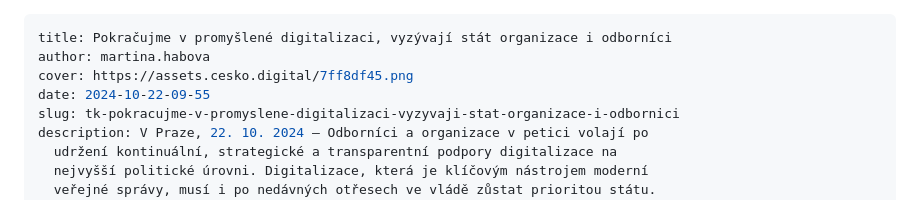
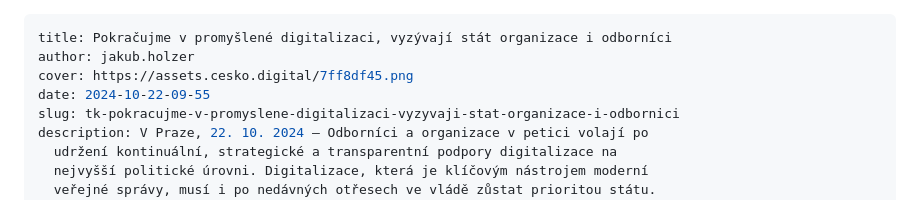
Before and after one commit to cesko-digital/blog, a Markdown page: content/press/2024-10-22-tk-pokracujme-v-promyslene-digitalizaci-vyzyvaji-stat-organizace-i-odbornici.md, the part around the change. Rendered like a GitHub page.

Commit message:
Automatically generated. Merged on Decap CMS
Force merge of:
* "content/press/2024-10-22-tk-pokracujme-v-promyslene-digitalizaci-vyzyvaji-stat-organizace-i-odbornici.md"

```diff
--- a/content/press/2024-10-22-tk-pokracujme-v-promyslene-digitalizaci-vyzyvaji-stat-organizace-i-odbornici.md
+++ b/content/press/2024-10-22-tk-pokracujme-v-promyslene-digitalizaci-vyzyvaji-stat-organizace-i-odbornici.md
@@ -1,6 +1,6 @@
 ---
 title: Pokračujme v promyšlené digitalizaci, vyzývají stát organizace i odborníci
-author: martina.habova
+author: jakub.holzer
 cover: https://assets.cesko.digital/7ff8df45.png
 date: 2024-10-22-09-55
 slug: tk-pokracujme-v-promyslene-digitalizaci-vyzyvaji-stat-organizace-i-odbornici
```
